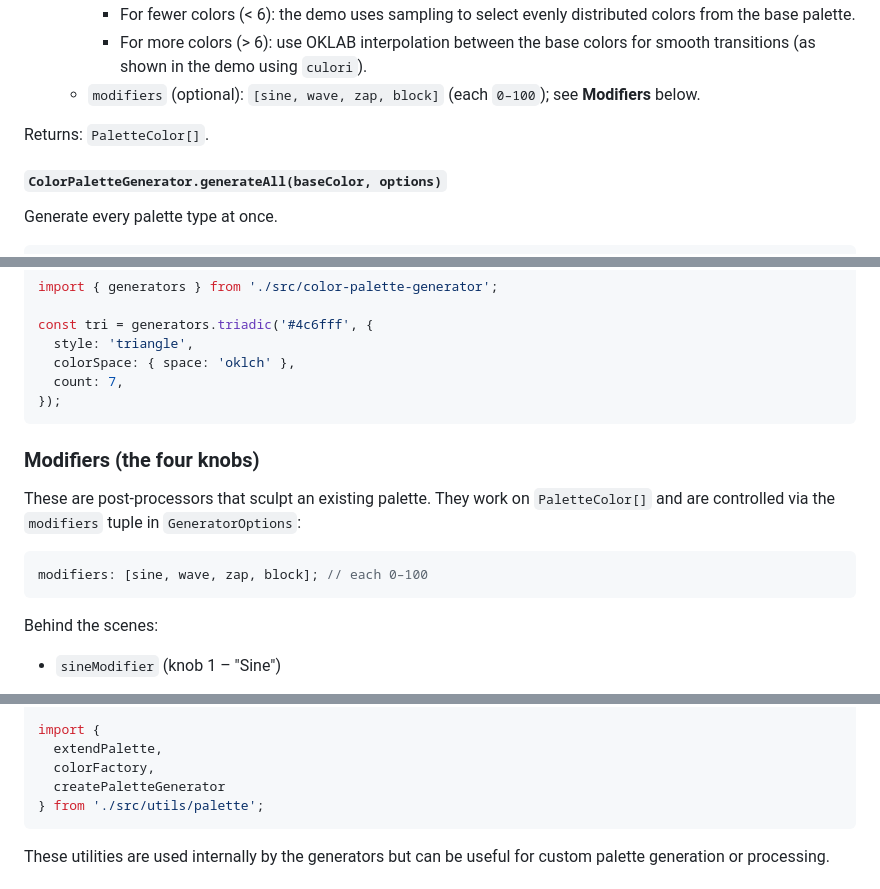
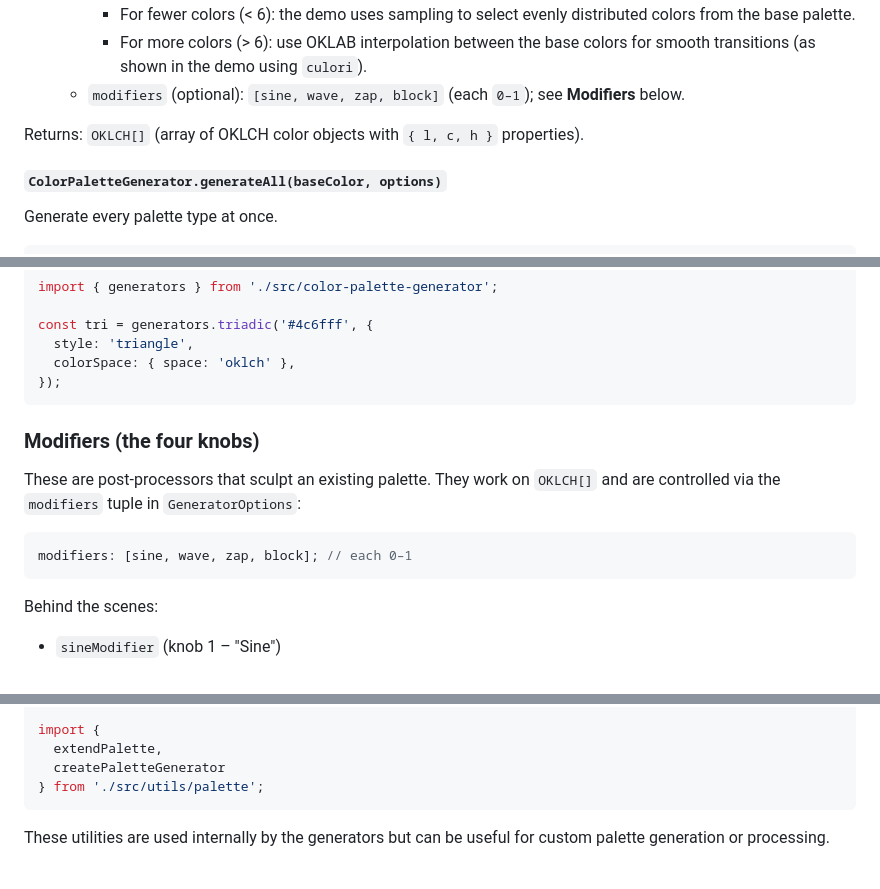
Before and after one commit to meodai/pro-color-harmonies, a Markdown page: README.md, 3 parts joined by grey strips. GitHub-like rendering.

````diff
--- a/README.md
+++ b/README.md
@@ -77,9 +79,9 @@ Generate a single palette.
   - **Note**: Generators always construct **6 base colors** internally. To create palettes with different counts:
     - For fewer colors (< 6): the demo uses sampling to select evenly distributed colors from the base palette.
     - For more colors (> 6): use OKLAB interpolation between the base colors for smooth transitions (as shown in the demo using `culori`).
-  - `modifiers` (optional): `[sine, wave, zap, block]` (each `0–100`); see **Modifiers** below.
+  - `modifiers` (optional): `[sine, wave, zap, block]` (each `0–1`); see **Modifiers** below.
 
-Returns: `PaletteColor[]`.
+Returns: `OKLCH[]` (array of OKLCH color objects with `{ l, c, h }` properties).
 
 #### `ColorPaletteGenerator.generateAll(baseColor, options)`
 
@@ -148,16 +149,15 @@ import { generators } from './src/color-palette-generator';
 const tri = generators.triadic('#4c6fff', {
   style: 'triangle',
   colorSpace: { space: 'oklch' },
-  count: 7,
 });
 ```
 
 ### Modifiers (the four knobs)
 
-These are post-processors that sculpt an existing palette. They work on `PaletteColor[]` and are controlled via the `modifiers` tuple in `GeneratorOptions`:
+These are post-processors that sculpt an existing palette. They work on `OKLCH[]` and are controlled via the `modifiers` tuple in `GeneratorOptions`:
 
 ```ts
-modifiers: [sine, wave, zap, block]; // each 0–100
+modifiers: [sine, wave, zap, block]; // each 0–1
 ```
 
 Behind the scenes:
@@ -214,7 +214,6 @@ import {
 
 import {
   extendPalette,
-  colorFactory,
   createPaletteGenerator
 } from './src/utils/palette';
 ```
````
Also changed, not shown: other parts of README.md (+14 -12 lines).
